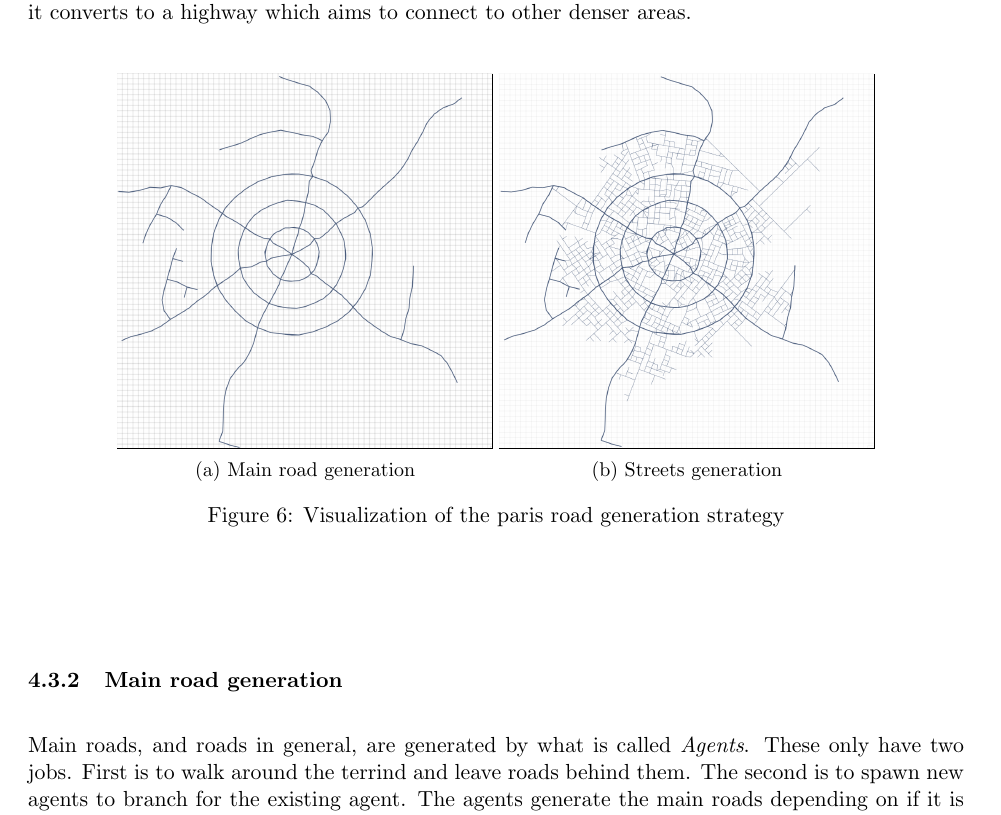
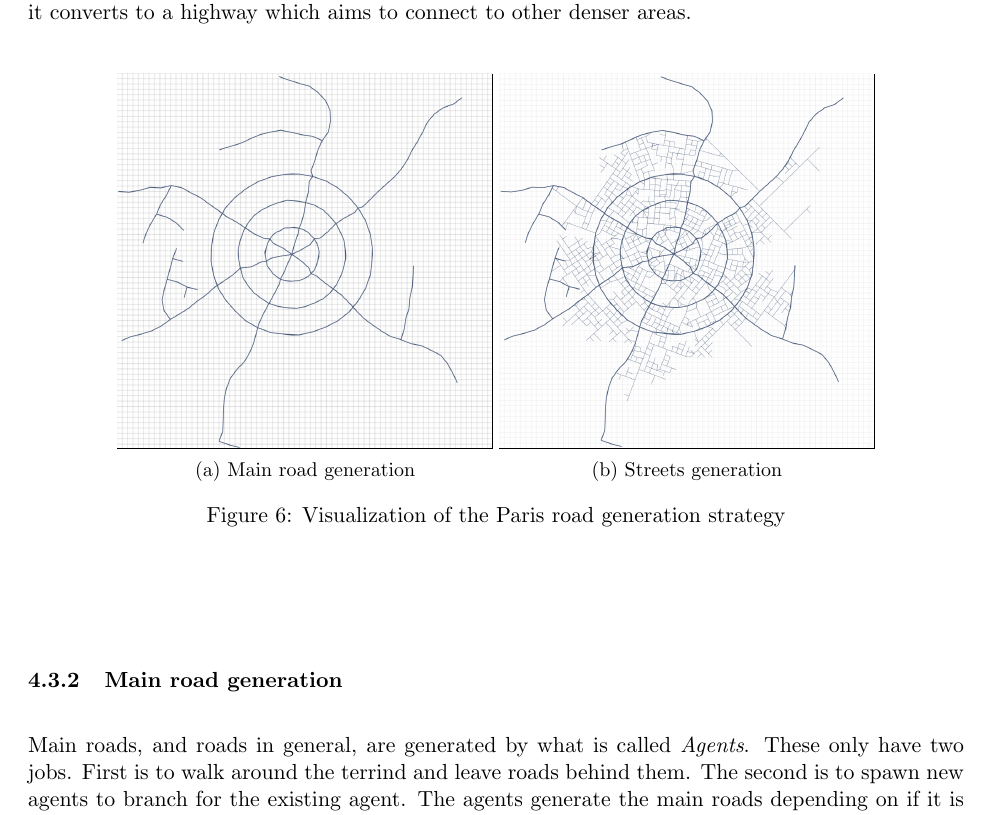
Before and after one commit to DATX02-20-02/Report, a LaTeX document (main.tex, which reads tex/method/road.tex): part of page 15 of 24, cut so that both start at the same text. Compiled offline with pdfLaTeX.

Commit message:
Fixed Paris was lowercase

```diff
--- a/tex/method/road.tex
+++ b/tex/method/road.tex
@@ -35,7 +35,7 @@ Multiple cities can be plotted out at once, and generally when a road leaves the
       \caption{Streets generation}
       \label{fig:gen_road_paris_streets}
     \end{subfigure}
-    \caption{Visualization of the paris road generation strategy}
+    \caption{Visualization of the Paris road generation strategy}
     \label{fig:gen_road_paris_visualization}
   \end{figure}
 \end{center}
```
